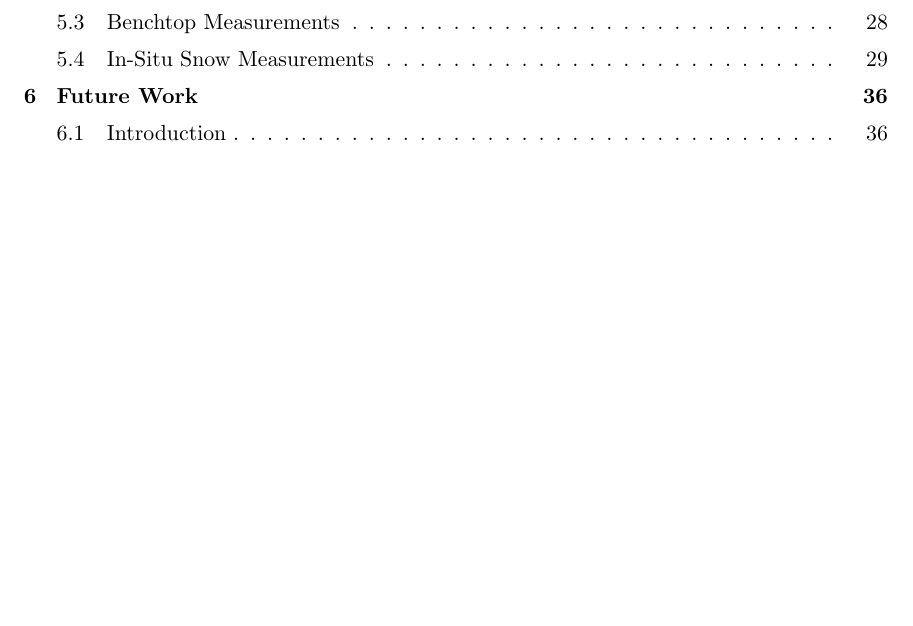
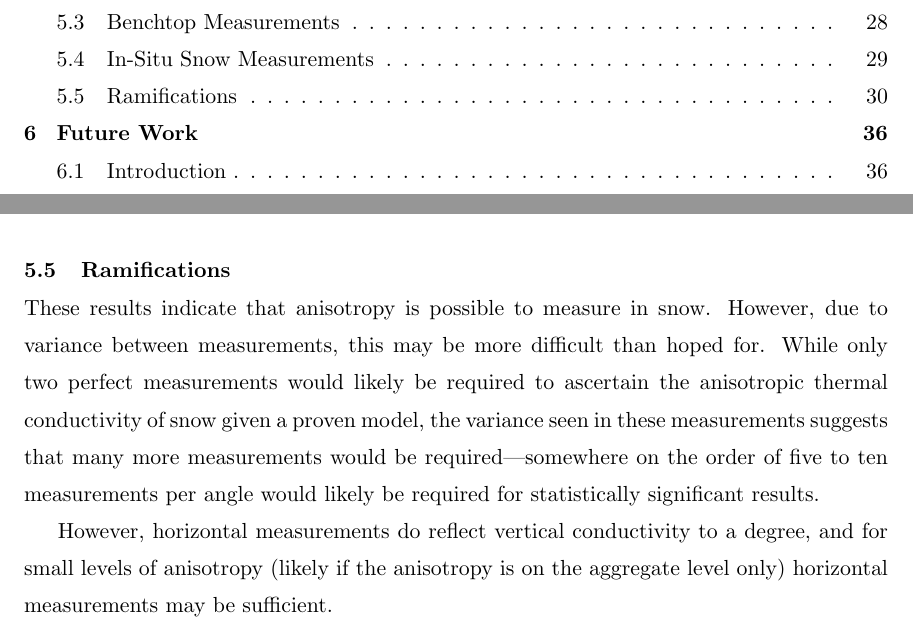
Before and after one commit to jfhbrook/anisotropy, a LaTeX thesis (thesis.tex, which reads ch5.tex): part of page 5 of 84 before the commit and two parts of pages 5 and 43 of 84 after it, the two joined at a grey line, cut so that both start at the same text, the shorter picture padded with empty space. Compiled offline with pdfLaTeX; a LaTeX package or settings file that is missing is left out.

Commit message:
Some discussion of ramifications. I will meditate on it some more.

```diff
--- a/ch5.tex
+++ b/ch5.tex
@@ -233,3 +233,17 @@ yield useful results.
 To put the snow measurements in context for comparison in future studies, Table
 \ref{tab:density} shows the snow density in the region of snow
 that these measurements were taken.
+
+\section{Ramifications}
+
+These results indicate that anisotropy is possible to measure in snow. However,
+due to variance between measurements, this may be more difficult than hoped for.
+While only two perfect measurements would likely be required to ascertain the
+anisotropic thermal conductivity of snow given a proven model, the variance seen
+in these measurements suggests that many more measurements would be
+required---somewhere on the order of five to ten measurements per angle would
+likely be required for statistically significant results.
+
+However, horizontal measurements do reflect vertical conductivity to a degree,
+and for small levels of anisotropy (likely if the anisotropy is on the aggregate
+level only) horizontal measurements may be sufficient.
```
